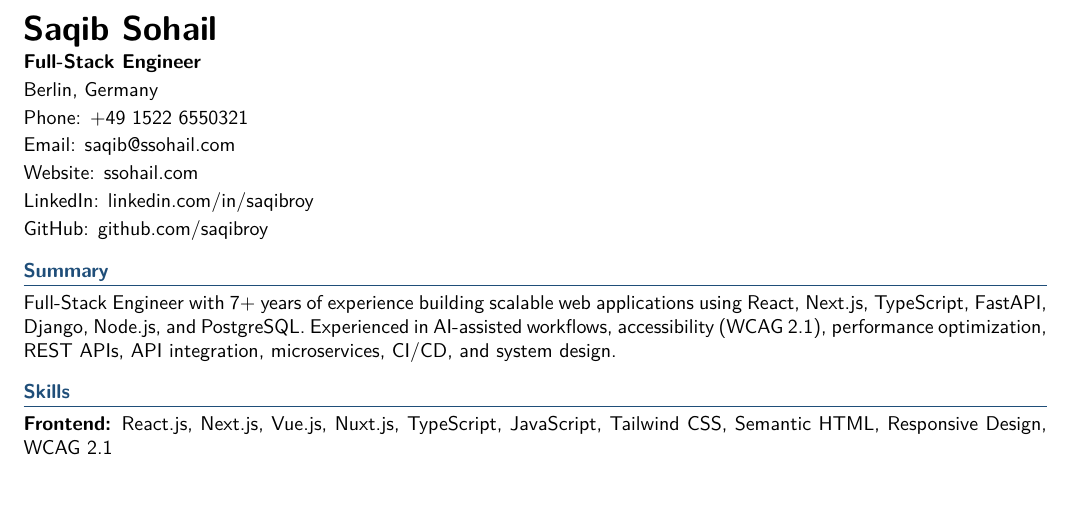
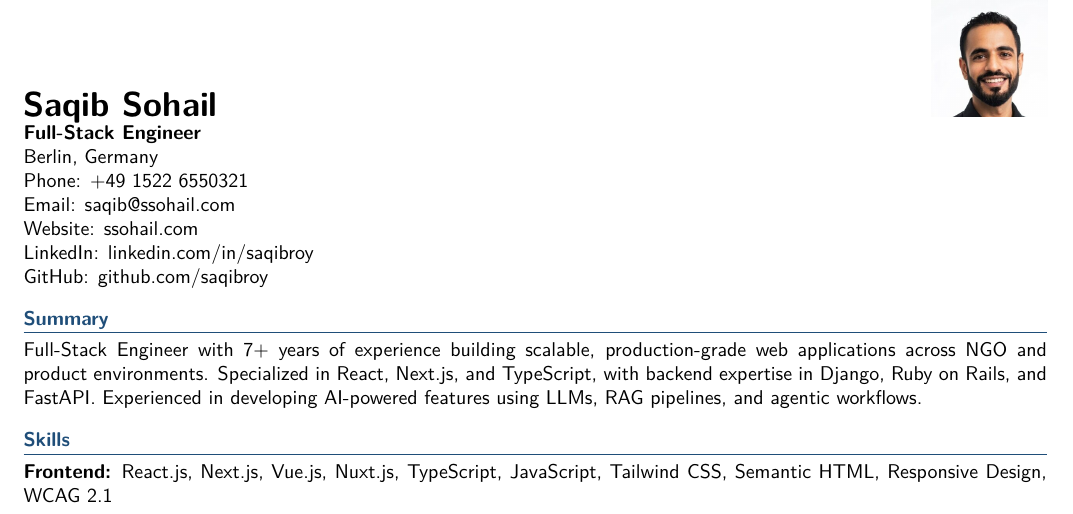
Before and after one commit to saqibroy/modern-cv-template, a LaTeX CV (ats_resume.tex): part of page 1 of 2, cut so that both start at the same text, the shorter picture padded with empty space. Compiled offline with pdfLaTeX.

Commit message:
update cv data

```diff
--- a/ats_resume.tex
+++ b/ats_resume.tex
@@ -8,6 +8,7 @@
 \pdfgentounicode=1
 \usepackage[hidelinks,hypertexnames=false]{hyperref}
 \usepackage[hmargin=0.58in,top=0.42in,bottom=0.48in]{geometry}
+\usepackage{graphicx}
 \usepackage{enumitem}
 \usepackage{titlesec}
 \usepackage{xcolor}
@@ -44,6 +45,7 @@
 
 \begin{document}
 
+\begin{minipage}[t]{0.76\textwidth}
 {\LARGE\textbf{Saqib Sohail}}\par
 \textbf{Full-Stack Engineer}\par
 Berlin, Germany\par
@@ -52,9 +54,15 @@ Email: \href{mailto:saqib@ssohail.com}{saqib@ssohail.com}\par
 Website: ssohail.com\par
 LinkedIn: linkedin.com/in/saqibroy\par
 GitHub: github.com/saqibroy
+\end{minipage}
+\hfill
+\begin{minipage}[t]{0.18\textwidth}
+\raggedleft
+\includegraphics[width=58pt]{profile-cv.jpg}
+\end{minipage}
 
 \section*{Summary}
-Full-Stack Engineer with 7+ years of experience building scalable web applications using React, Next.js, TypeScript, FastAPI, Django, Node.js, and PostgreSQL. Experienced in AI-assisted workflows, accessibility (WCAG 2.1), performance optimization, REST APIs, API integration, microservices, CI/CD, and system design.
+Full-Stack Engineer with 7+ years of experience building scalable, production-grade web applications across NGO and product environments. Specialized in React, Next.js, and TypeScript, with backend expertise in Django, Ruby on Rails, and FastAPI. Experienced in developing AI-powered features using LLMs, RAG pipelines, and agentic workflows.
 
 \section*{Skills}
 \textbf{Frontend:} React.js, Next.js, Vue.js, Nuxt.js, TypeScript, JavaScript, Tailwind CSS, Semantic HTML, Responsive Design, WCAG 2.1\par
```
Also changed, not shown: ats_resume.md (+1 -1 lines), template-frontend.tex (+3 -0 lines), template.tex (+3 -0 lines), profile-candidate-1.jpg (added), profile-candidate-2.jpg (added), profile-candidate-3.jpg (added), profile-cv-portrait-a.jpg (added), profile-cv-portrait-b.jpg (added), profile-cv-portrait.jpg (added), profile-cv.jpg (added), profile-test.jpg (added), saqib-new.png (added), 2 other files.
